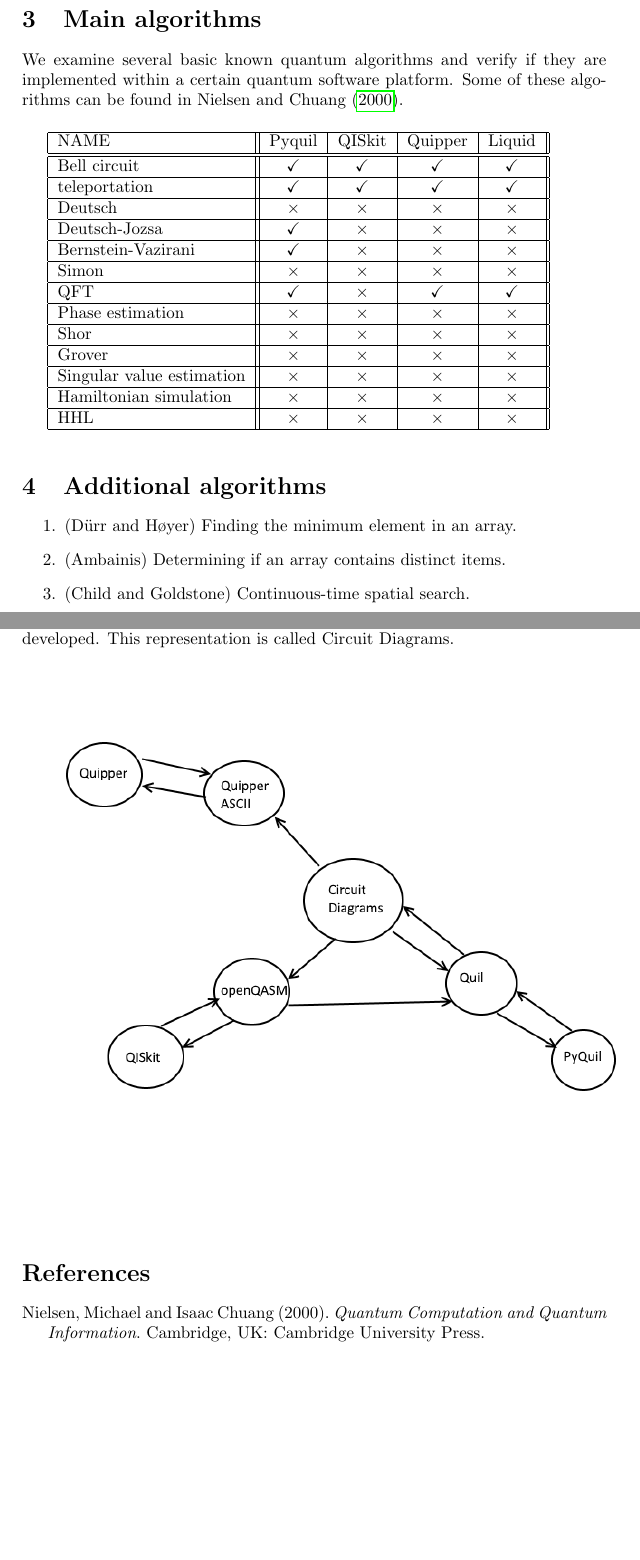
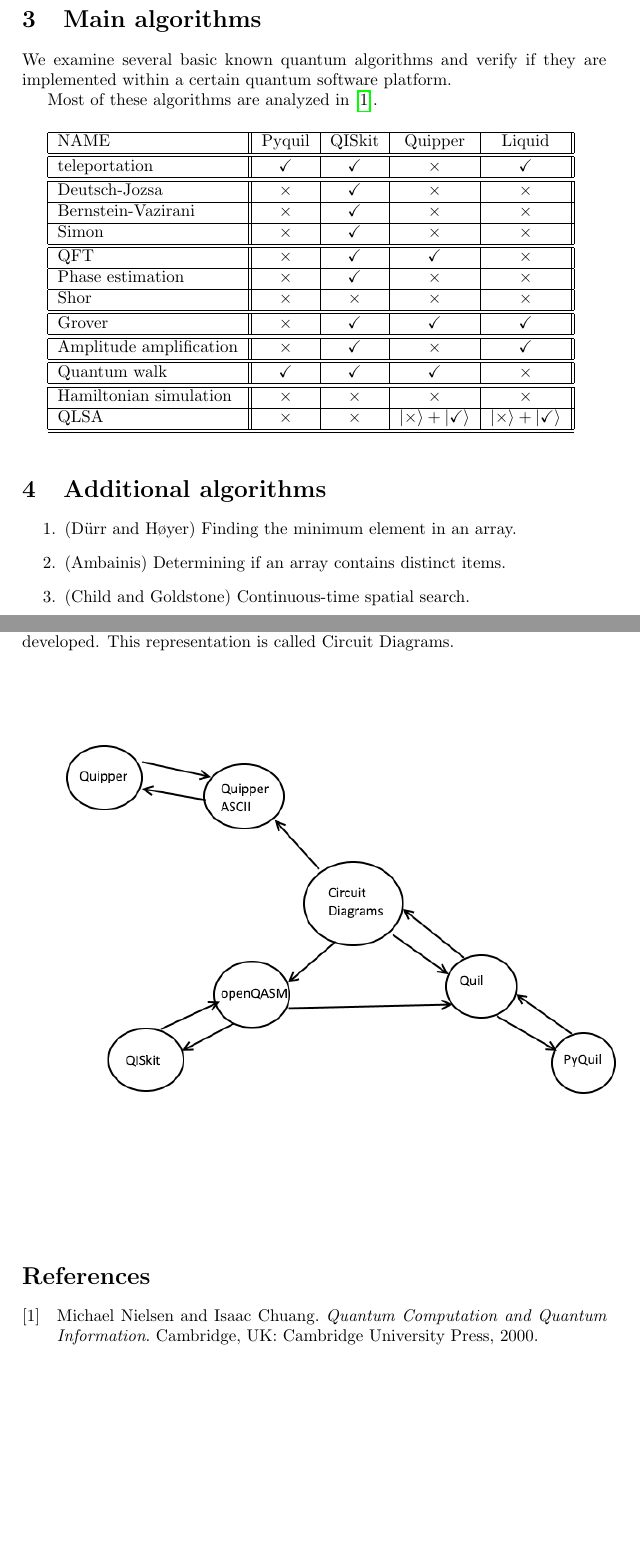
Before and after one commit to Joshua-Gordon/QCC, a LaTeX paper (userguide.tex): two parts of pages 4 and 5 of 5, joined at a grey line, cut so that both start at the same text. Compiled offline with pdfLaTeX.

Commit message:
Updated table of algorithms. Added "maybe" status.

```diff
--- a/userguide.tex
+++ b/userguide.tex
@@ -1,10 +1,16 @@
 \documentclass[a4paper,10pt]{article}
 \usepackage[utf8]{inputenc}
-\usepackage[style=authoryear,backend=biber]{biblatex}
+\usepackage[style=numeric,backend=biber]{biblatex}
 \addbibresource{qrefs.bib}
 
 \newcommand{\yup}{\checkmark}
 \newcommand{\nup}{$\times$}
+\newcommand{\nyup}{\mbox{$\ket{\times} + \ket{\yup}$}}
+
+\newcommand{\bra}[1]{\langle #1 |}
+\newcommand{\ket}[1]{| #1 \rangle}
+\newcommand{\braket}[2]{\langle #1 | #2 \rangle}
+\newcommand{\ketbra}[2]{| #1 \rangle\langle #2 |}
 
 %opening
 \title{Quantum Programming Without Tears}
@@ -186,25 +192,28 @@
 
 We examine several basic known quantum algorithms and verify if they are implemented
 within a certain quantum software platform.
-Some of these algorithms can be found in \textcite{NC00}.
+
+Most of these algorithms are analyzed in \cite{NC00}.
 
 \bigskip
 
 \begin{tabular}{|l||c|c|c|c||} \hline
-NAME				& Pyquil& QISkit& Quipper& Liquid \\ \hline \hline
-Bell circuit 		& \yup	& \yup	& \yup	& \yup \\ \hline
-teleportation 		& \yup	& \yup	& \yup	& \yup \\ \hline
-Deutsch	 			& \nup	& \nup	& \nup	& \nup \\ \hline
-Deutsch-Jozsa		& \yup	& \nup	& \nup	& \nup \\ \hline
-Bernstein-Vazirani	& \yup	& \nup	& \nup	& \nup \\ \hline
-Simon				& \nup	& \nup	& \nup	& \nup \\ \hline
-QFT					& \yup	& \nup	& \yup	& \yup \\ \hline
-Phase estimation	& \nup	& \nup	& \nup	& \nup \\ \hline
-Shor				& \nup	& \nup	& \nup	& \nup \\ \hline
-Grover				& \nup	& \nup	& \nup	& \nup \\ \hline
-Singular value estimation	& \nup	& \nup	& \nup	& \nup \\ \hline
-Hamiltonian simulation	& \nup	& \nup	& \nup	& \nup \\ \hline
-HHL					& \nup	& \nup	& \nup	& \nup \\ \hline
+NAME						& Pyquil& QISkit& Quipper& Liquid \\ \hline \hline
+%Bell circuit 				& \yup	& \yup	& \nup	& \nup \\ \hline
+teleportation 				& \yup	& \yup	& \nup	& \yup \\ \hline \hline
+%Deutsch	 					& \nup	& \nup	& \nup	& \nup \\ \hline
+Deutsch-Jozsa				& \nup	& \yup	& \nup	& \nup \\ \hline
+Bernstein-Vazirani			& \nup	& \yup	& \nup	& \nup \\ \hline
+Simon						& \nup	& \yup	& \nup	& \nup \\ \hline \hline
+QFT							& \nup	& \yup	& \yup	& \nup \\ \hline
+Phase estimation			& \nup	& \yup	& \nup	& \nup \\ \hline
+Shor						& \nup	& \nup	& \nup	& \nup \\ \hline \hline
+Grover						& \nup	& \yup	& \yup	& \yup \\ \hline \hline
+Amplitude amplification		& \nup	& \yup	& \nup	& \yup \\ \hline \hline
+Quantum walk				& \yup	& \yup	& \yup	& \nup \\ \hline \hline
+%Singular value estimation	& \nup	& \nup	& \nup	& \nup \\ \hline
+Hamiltonian simulation		& \nup	& \nup	& \nup	& \nup \\ \hline
+QLSA						& \nup	& \nup	& \nyup	& \nyup \\ \hline \hline
 \end{tabular}
 
 \bigskip
```
Also changed, not shown: userguide.pdf.
